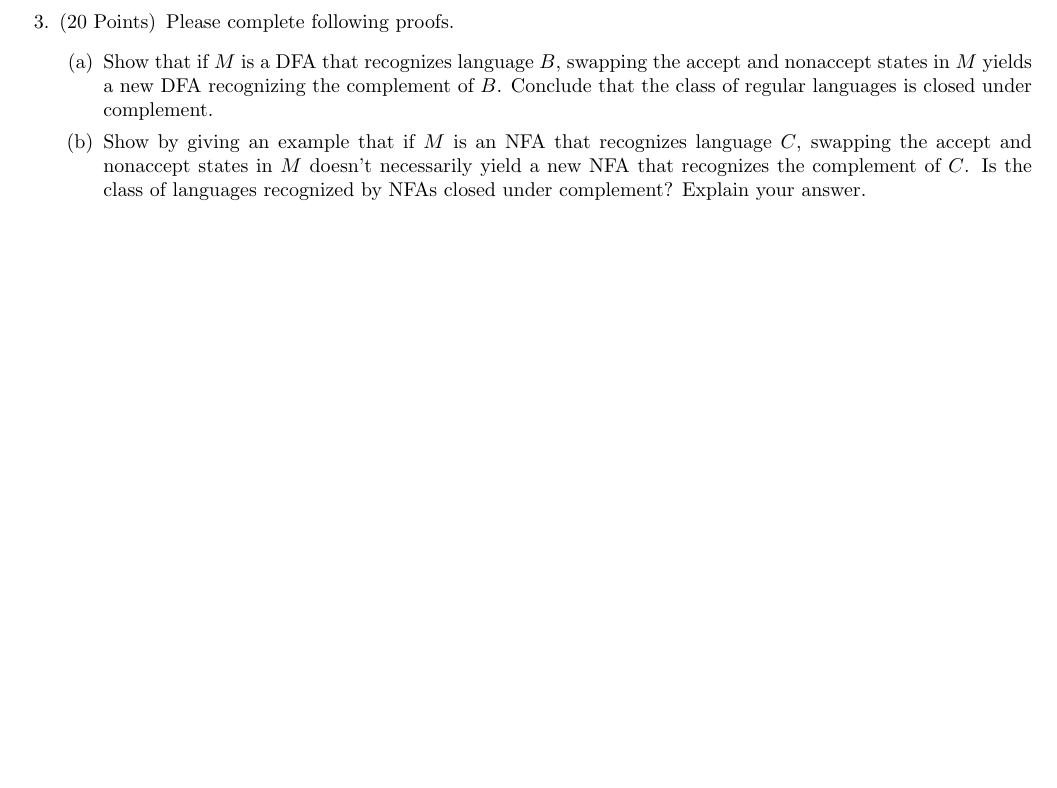
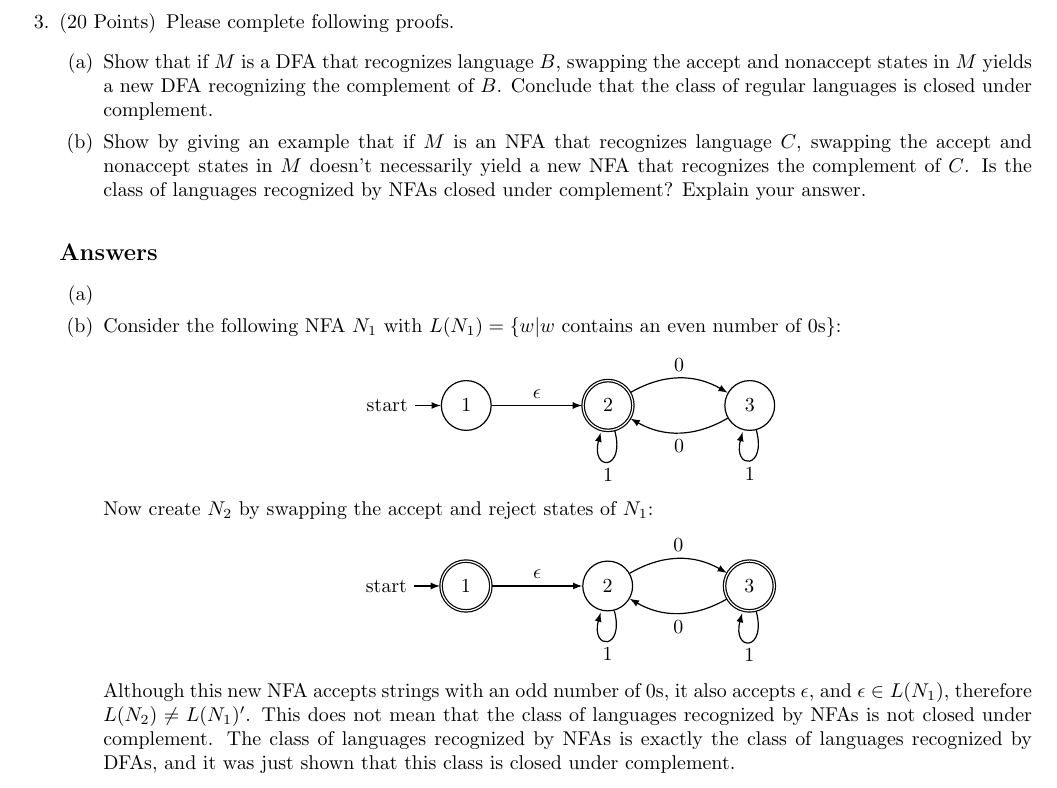
Before and after one commit to RWcoder/4510-HW1, a LaTeX problem sheet (main.tex): part of page 4 of 5, cut so that both start at the same text, the shorter picture padded with empty space. Compiled offline with pdfLaTeX.

Commit message:
Doing 3b

```diff
--- a/main.tex
+++ b/main.tex
@@ -308,8 +308,60 @@ Please show your work on each problem. You might get partial credit for your wor
 \item {Show that if $M$ is a DFA that recognizes language $B$, swapping the accept and nonaccept states in $M$ yields a new DFA recognizing the complement of $B$. Conclude that the class of regular languages is closed under complement.}
 \item {Show by giving an example that if $M$ is an NFA that recognizes language $C$, swapping the accept and nonaccept states in $M$ doesn't necessarily yield a new NFA that recognizes the complement of $C$. Is the class of languages recognized by NFAs closed under complement? Explain your answer.}
 \end{enumerate}
+
+\subsection*{Answers}
+
+\begin{enumerate}[(a)]
+    \item
+
+    \item Consider the following NFA \(N_{1}\) with \(L(N_{1})=\{w| w \textrm{ contains an even number of 0s}\}\):
+    \begin{center}
+    \begin{tikzpicture}[->,
+            >=latex,
+            auto,
+            node distance=2.5cm,
+            semithick,
+            baseline=(top.base)]
+
+        \node[initial,state]   (1)              {$1$};
+        \node[accepting,state] (2) [right of=1] {$2$};
+        \node[state]           (3) [right of=2] {$3$};
+
+        \path (1) edge              node       {$\epsilon$} (2)
+              (2) edge [loop below] node       {1}          (2)
+                  edge [bend left]  node (top) {0}          (3)
+              (3) edge [loop below] node       {1}          (3)
+                  edge [bend left]  node       {0}          (2);
+
+    \end{tikzpicture}
+    \end{center}
+
+    Now create \(N_{2}\) by swapping the accept and reject states of \(N_{1}\):
+    \begin{center}
+    \begin{tikzpicture}[->,
+            >=latex,
+            auto,
+            node distance=2.5cm,
+            semithick,
+            baseline=(top.base)]
+
+        \node[initial,accepting,state] (1)              {$1$};
+        \node[state]                   (2) [right of=1] {$2$};
+        \node[accepting,state]         (3) [right of=2] {$3$};
+
+        \path (1) edge              node       {$\epsilon$} (2)
+              (2) edge [loop below] node       {1}          (2)
+                  edge [bend left]  node (top) {0}          (3)
+              (3) edge [loop below] node       {1}          (3)
+                  edge [bend left]  node       {0}          (2);
+
+    \end{tikzpicture}
+    \end{center}
+
+    Although this new NFA accepts strings with an odd number of 0s, it also accepts \(\epsilon\), and \(\epsilon \in L(N_{1})\), therefore \(L(N_{2}) \neq L(N_{1})'\). This does not mean that the class of languages recognized by NFAs is not closed under complement. The class of languages recognized by NFAs is exactly the class of languages recognized by DFAs, and it was just shown that this class is closed under complement.
+\end{enumerate}
+
 \newpage
-
 \addpoints
 \question[25] Complete the five levels of Manufactoria (http://pleasingfungus.com/Manufactoria/) circled in red in the image below.
 \begin{enumerate}
```
